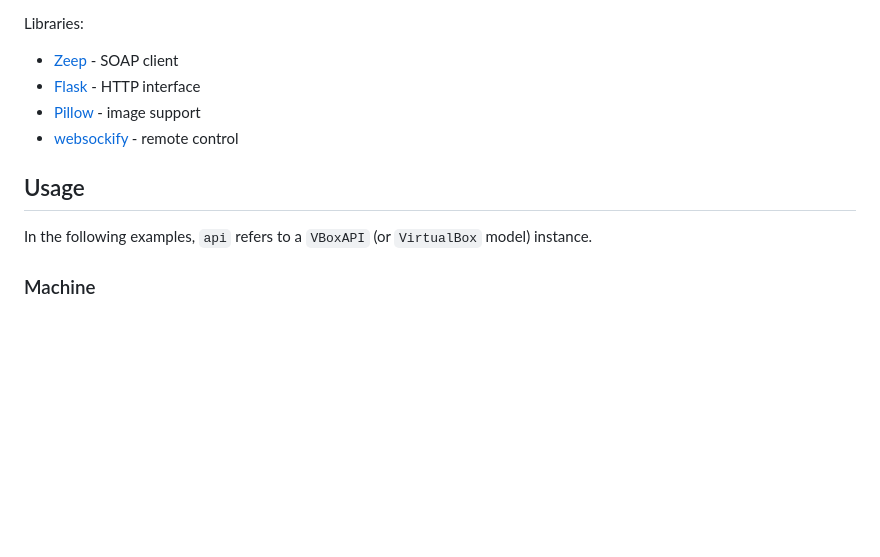
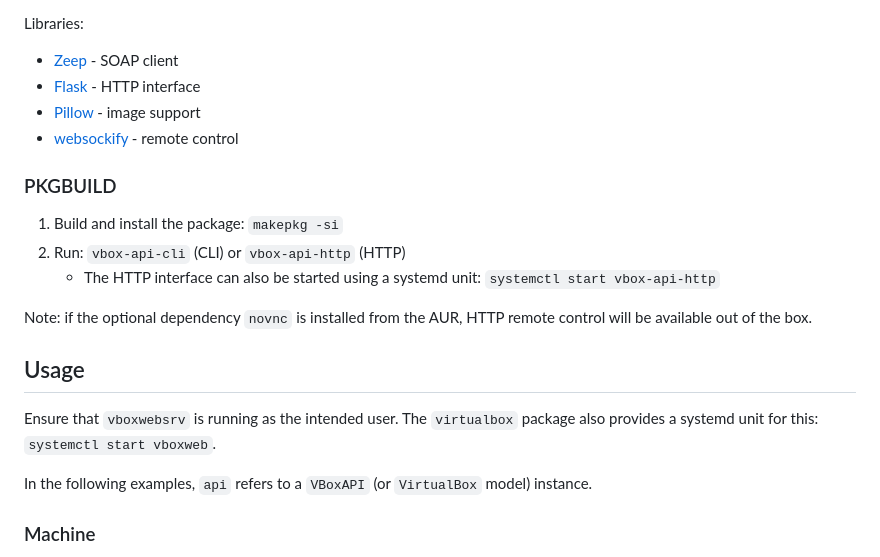
Before and after one commit to Zedeldi/vbox-api, a Markdown page: README.md, the part around the change. Rendered like a GitHub page; blank space fills up the shorter version.

Commit message:
Add PKGBUILD information to README

```diff
--- a/README.md
+++ b/README.md
@@ -66,7 +66,18 @@ Libraries:
 - [Pillow](https://pypi.org/project/pillow/) - image support
 - [websockify](https://pypi.org/project/websockify/) - remote control
 
+### PKGBUILD
+
+1. Build and install the package: `makepkg -si`
+2. Run: `vbox-api-cli` (CLI) or `vbox-api-http` (HTTP)
+   - The HTTP interface can also be started using a systemd unit: `systemctl start vbox-api-http`
+
+Note: if the optional dependency `novnc` is installed from the AUR, HTTP remote control will be available out of the box.
+
 ## Usage
+
+Ensure that `vboxwebsrv` is running as the intended user.
+The `virtualbox` package also provides a systemd unit for this: `systemctl start vboxweb`.
 
 In the following examples, `api` refers to a `VBoxAPI` (or `VirtualBox` model) instance.
 
```
